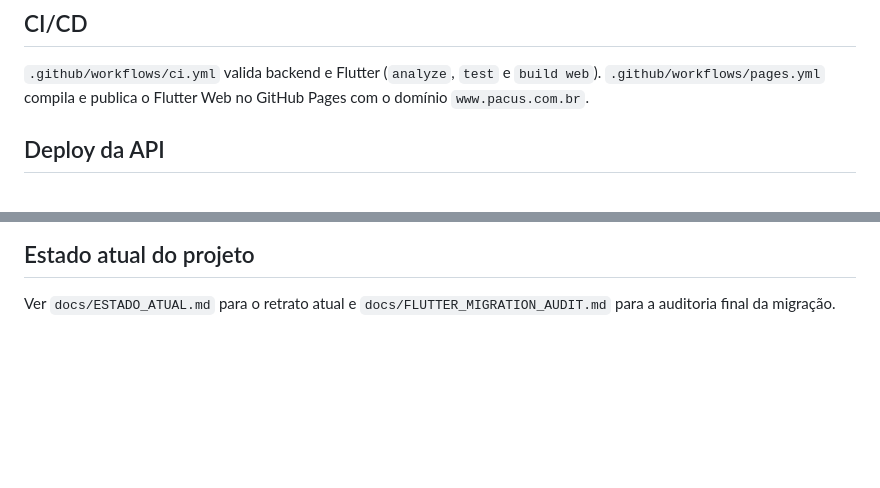
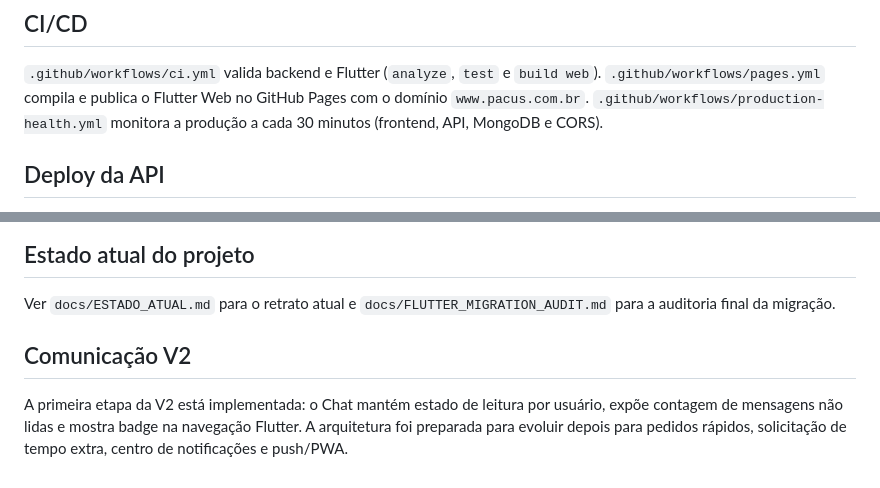
Before and after one commit to taukkunen1/pacus-, a Markdown page: README.md, 2 parts joined by grey strips. GitHub-like rendering; blank space fills up the shorter version.

Commit message:
docs: registrar monitoramento e V2 no README

```diff
--- a/README.md
+++ b/README.md
@@ -46,6 +46,7 @@ Toda família nova já recebe o item padrão **"1 hora de tela" = 100 Pacus Poin
 ## CI/CD
 `.github/workflows/ci.yml` valida backend e Flutter (`analyze`, `test` e `build web`).
 `.github/workflows/pages.yml` compila e publica o Flutter Web no GitHub Pages com o domínio `www.pacus.com.br`.
+`.github/workflows/production-health.yml` monitora a produção a cada 30 minutos (frontend, API, MongoDB e CORS).
 
 ## Deploy da API
 `backend/Dockerfile` gera uma imagem ASP.NET Core 10. `deploy/docker-compose.yml` documenta a execução com MongoDB Atlas externo. Hospedada em produção no Fly.io (`pacus-pacus-api.fly.dev`, região `iad`); migrada do Render em 2026-09-09 — ver `docs/ESTADO_ATUAL.md` para o histórico da migração.
@@ -55,3 +56,8 @@ Nunca commitar senha do MongoDB, JWT secret ou connection strings reais. Checkli
 
 ## Estado atual do projeto
 Ver `docs/ESTADO_ATUAL.md` para o retrato atual e `docs/FLUTTER_MIGRATION_AUDIT.md` para a auditoria final da migração.
+
+
+## Comunicação V2
+
+A primeira etapa da V2 está implementada: o Chat mantém estado de leitura por usuário, expõe contagem de mensagens não lidas e mostra badge na navegação Flutter. A arquitetura foi preparada para evoluir depois para pedidos rápidos, solicitação de tempo extra, centro de notificações e push/PWA.
```
